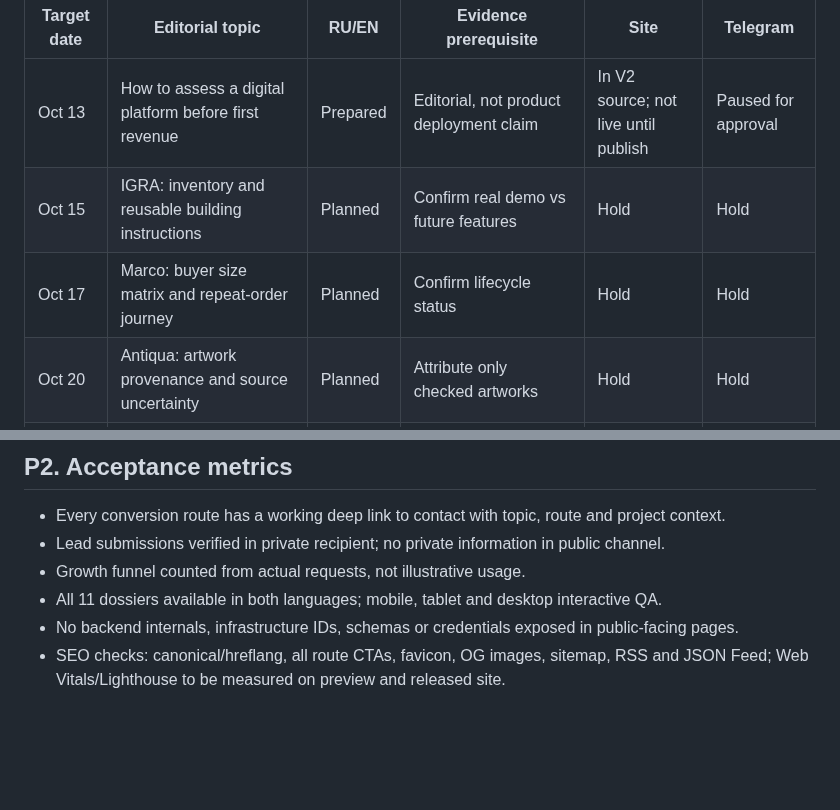
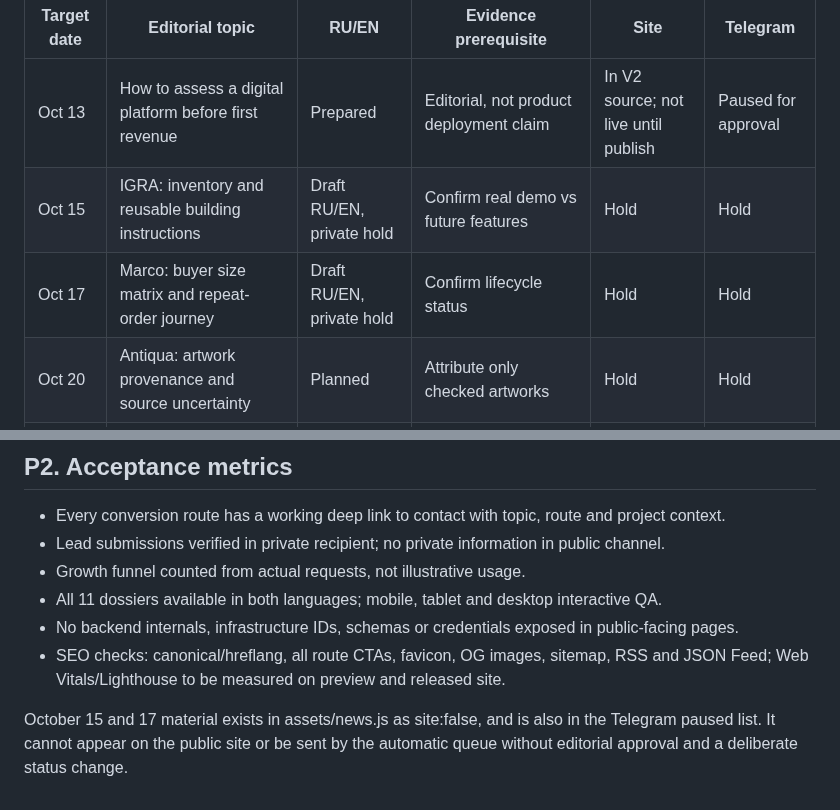
Before and after one commit to PetrFedin/page, a Markdown page: docs/PAGE_V2_RELEASE_CONVERSION_EDITORIAL_2026-10-13.md, 2 parts joined by grey strips. GitHub-like rendering; blank space fills up the shorter version.

Commit message:
editorial: stage two bilingual project articles on private hold and extend project tags

```diff
--- a/docs/PAGE_V2_RELEASE_CONVERSION_EDITORIAL_2026-10-13.md
+++ b/docs/PAGE_V2_RELEASE_CONVERSION_EDITORIAL_2026-10-13.md
@@ -41,8 +41,8 @@ Existing site latest confirmed displayed post: **2026-10-02** at audit time. `ch
 | Target date | Editorial topic | RU/EN | Evidence prerequisite | Site | Telegram |
 | --- | --- | --- | --- | --- | --- |
 | Oct 13 | How to assess a digital platform before first revenue | Prepared | Editorial, not product deployment claim | In V2 source; not live until publish | Paused for approval |
-| Oct 15 | IGRA: inventory and reusable building instructions | Planned | Confirm real demo vs future features | Hold | Hold |
-| Oct 17 | Marco: buyer size matrix and repeat-order journey | Planned | Confirm lifecycle status | Hold | Hold |
+| Oct 15 | IGRA: inventory and reusable building instructions | Draft RU/EN, private hold | Confirm real demo vs future features | Hold | Hold |
+| Oct 17 | Marco: buyer size matrix and repeat-order journey | Draft RU/EN, private hold | Confirm lifecycle status | Hold | Hold |
 | Oct 20 | Antiqua: artwork provenance and source uncertainty | Planned | Attribute only checked artworks | Hold | Hold |
 | Oct 22 | Fashion Management OS: from product to procurement decision | Planned | Demonstrated user journey | Hold | Hold |
 | Oct 24 | Debt Stability OS: household cash-gap analysis | Planned | Finance accuracy, legal/disclaimer review | Hold | Hold |
@@ -58,3 +58,5 @@ Existing site latest confirmed displayed post: **2026-10-02** at audit time. `ch
 - All 11 dossiers available in both languages; mobile, tablet and desktop interactive QA.
 - No backend internals, infrastructure IDs, schemas or credentials exposed in public-facing pages.
 - SEO checks: canonical/hreflang, all route CTAs, favicon, OG images, sitemap, RSS and JSON Feed; Web Vitals/Lighthouse to be measured on preview and released site.
+
+October 15 and 17 material exists in assets/news.js as site:false, and is also in the Telegram paused list. It cannot appear on the public site or be sent by the automatic queue without editorial approval and a deliberate status change.
```
